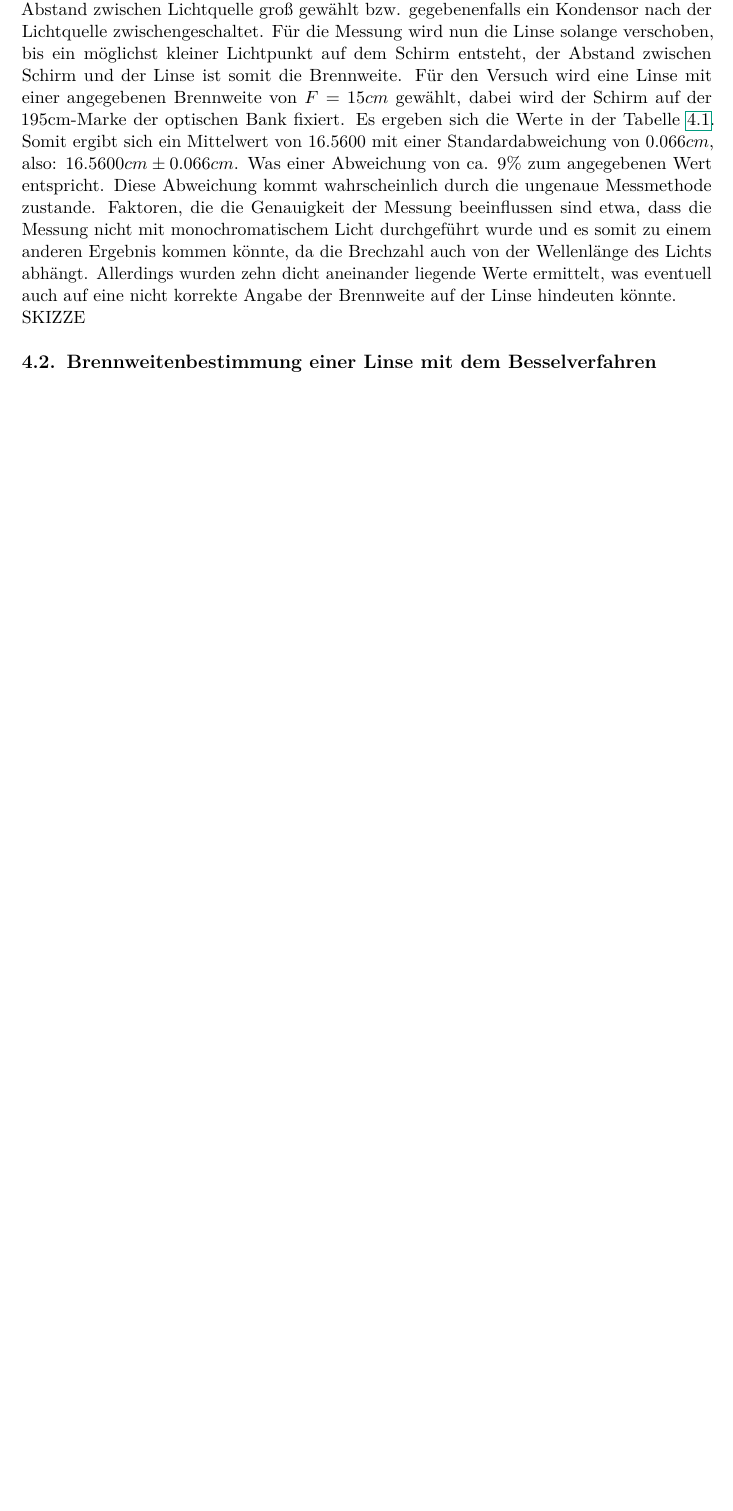
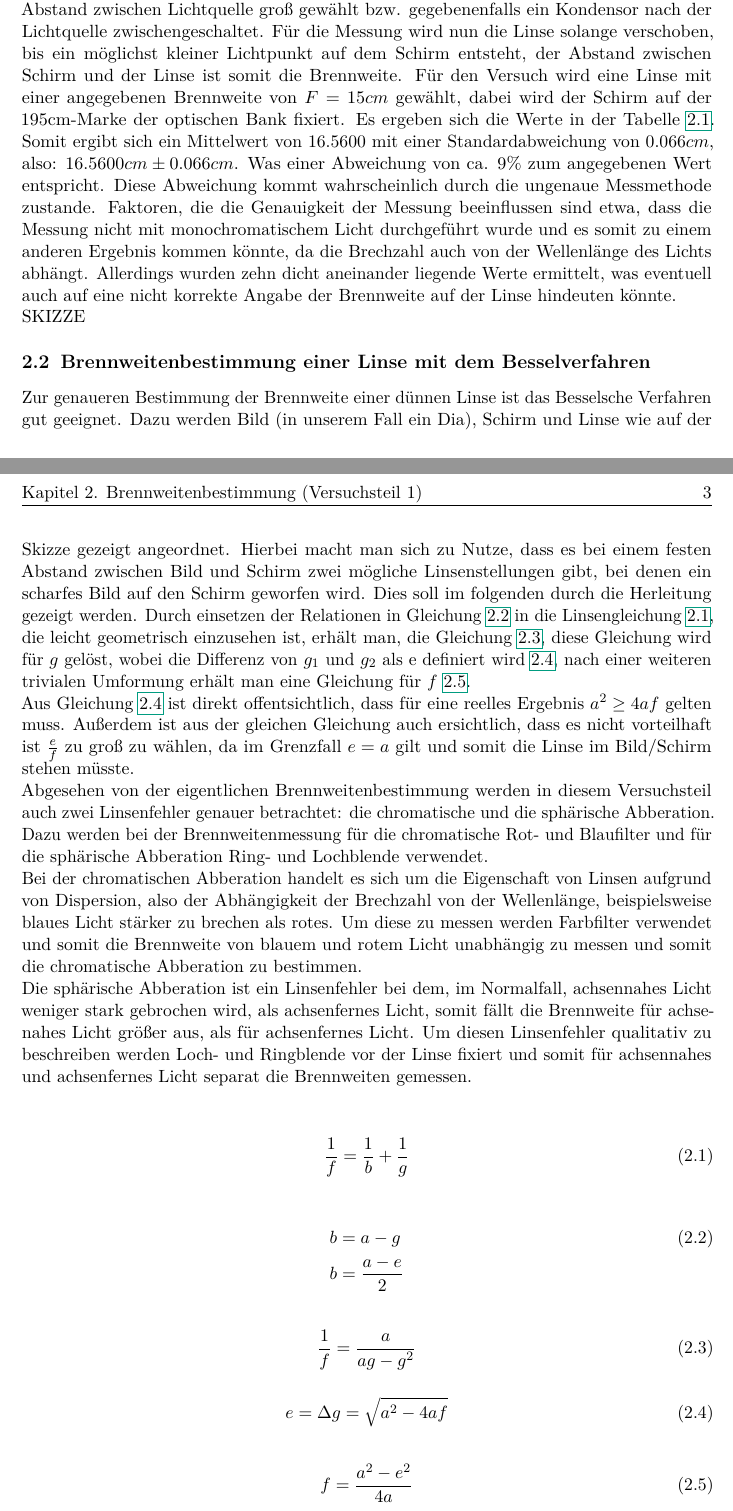
Before and after one commit to sct0/PhyPra1, a LaTeX document (Geometrische_Optik/Protokoll/main.tex, which reads Geometrische_Optik/Protokoll/chap/Brennweitenbestimmung.tex): part of page 4 of 8 before the commit and two parts of pages 4 and 5 of 7 after it, the two joined at a grey line, cut so that both start at the same text, the shorter picture padded with empty space. Compiled offline with pdfLaTeX.

Commit message:
Versuch 1.2 skizziert, Gleichungen für 1.2, Emailadressen eingetragen, Inhaltsverzeichnis aufgeräumt (auskommentiert), subsection für Fehlerrechnung erstellt

```diff
--- a/Geometrische_Optik/Protokoll/chap/Brennweitenbestimmung.tex
+++ b/Geometrische_Optik/Protokoll/chap/Brennweitenbestimmung.tex
@@ -37,4 +37,36 @@ In diesem Versuchsteil soll die Brennweite einer Linse nur mit Hilfe eines Maßs
 SKIZZE
 
 \section{Brennweitenbestimmung einer Linse mit dem Besselverfahren}
+
+Zur genaueren Bestimmung der Brennweite einer dünnen Linse ist das Besselsche Verfahren gut geeignet. Dazu werden Bild (in unserem Fall ein Dia), Schirm und Linse wie auf der Skizze gezeigt angeordnet. Hierbei macht man sich zu Nutze, dass es bei einem festen Abstand zwischen Bild und Schirm zwei mögliche Linsenstellungen gibt, bei denen ein scharfes Bild auf den Schirm geworfen wird. Dies soll im folgenden durch die Herleitung gezeigt werden. Durch einsetzen der Relationen in Gleichung \ref{Relation} in die Linsengleichung \ref{Linsengleichung}, die leicht geometrisch einzusehen ist, erhält man, die Gleichung \ref{Gleichung}, diese Gleichung wird für $g$ gelöst, wobei die Differenz von $g_1$ und $g_2$ als e definiert wird \ref{Defe}, nach einer weiteren trivialen Umformung erhält man eine Gleichung für $f$ \ref{Gleichungf}.\\
+Aus Gleichung \ref{Defe} ist direkt offentsichtlich, dass für eine reelles Ergebnis $a^2 \geq 4af$ gelten muss. Außerdem ist aus der gleichen Gleichung auch ersichtlich, dass es nicht vorteilhaft ist $\frac{e}{f}$ zu groß zu wählen, da im Grenzfall $e = a$ gilt und somit die Linse im Bild/Schirm stehen müsste. \\
+Abgesehen von der eigentlichen Brennweitenbestimmung werden in diesem Versuchsteil auch zwei Linsenfehler genauer betrachtet: die chromatische und die sphärische Abberation. Dazu werden bei der Brennweitenmessung für die chromatische Rot- und Blaufilter und für die sphärische Abberation Ring- und Lochblende verwendet.\\
+Bei der chromatischen Abberation handelt es sich um die Eigenschaft von Linsen aufgrund von Dispersion, also der Abhängigkeit der Brechzahl von der Wellenlänge, beispielsweise blaues Licht stärker zu brechen als rotes. Um diese zu messen werden Farbfilter verwendet und somit die Brennweite von blauem und rotem Licht unabhängig zu messen und somit die chromatische Abberation zu bestimmen.\\
+Die sphärische Abberation ist ein Linsenfehler bei dem, im Normalfall, achsennahes Licht weniger stark gebrochen wird, als achsenfernes Licht, somit fällt die Brennweite für achsenahes Licht größer aus, als für achsenfernes Licht. Um diesen Linsenfehler qualitativ zu beschreiben werden Loch- und Ringblende vor der Linse fixiert und somit für achsennahes und achsenfernes Licht separat die Brennweiten gemessen.\\
+
+\begin{equation} \label{Linsengleichung}
+    \frac{1}{f} = \frac{1}{b} + \frac{1}{g}
+\end{equation}
+
+\begin{align} \label{Relation}
+    b &= a - g   \\
+    \nonumber b &= \frac{a-e}{2}
+\end{align}
+
+\begin{equation} \label{Gleichung}
+    \frac{1}{f} = \frac{a}{ag-g^2}
+\end{equation}
+
+\begin{equation} \label{Defe}
+    e = \Delta g = \sqrt{a^2-4af}
+\end{equation}
+
+\begin{equation} \label{Gleichungf}
+    f = \frac{a^2-e^2}{4a}
+\end{equation}
+
+
+\subsection{Fehlerrechnung zur Brennweitenbestimmung einer Linse mit dem Besselverfahren}
+
+
 \section{Brennweitenbestimmung eines Zweilinsensystems mit dem Abbéschen Verfahren}
--- a/Geometrische_Optik/Protokoll/main.tex
+++ b/Geometrische_Optik/Protokoll/main.tex
@@ -30,7 +30,7 @@
 \newcommand{\nachnameb}{Schwartz}           % Nachname des zweiten Praktikanten
 \newcommand{\vornameb}{Arne}              % Vorname des zweiten Praktikanten
 
-\newcommand{\emailadressen}{latexvorlage@fachschaft.physik.kit.edu}
+\newcommand{\emailadressen}{uhreq@student.kit.edu, ukjfu@student.kit.edu}
 % optionale Angabe von Emailadresse(n) für den Kontakt mit dem Betreuer
 
 \newcommand{\versuch}{Geometrische Optik} % Name des Versuchs
```
Also changed, not shown: Geometrische_Optik/Protokoll/chap/Brennweitenbestimmung.tex (2 more changed lines), Geometrische_Optik/Protokoll/main.tex (14 more changed lines).
